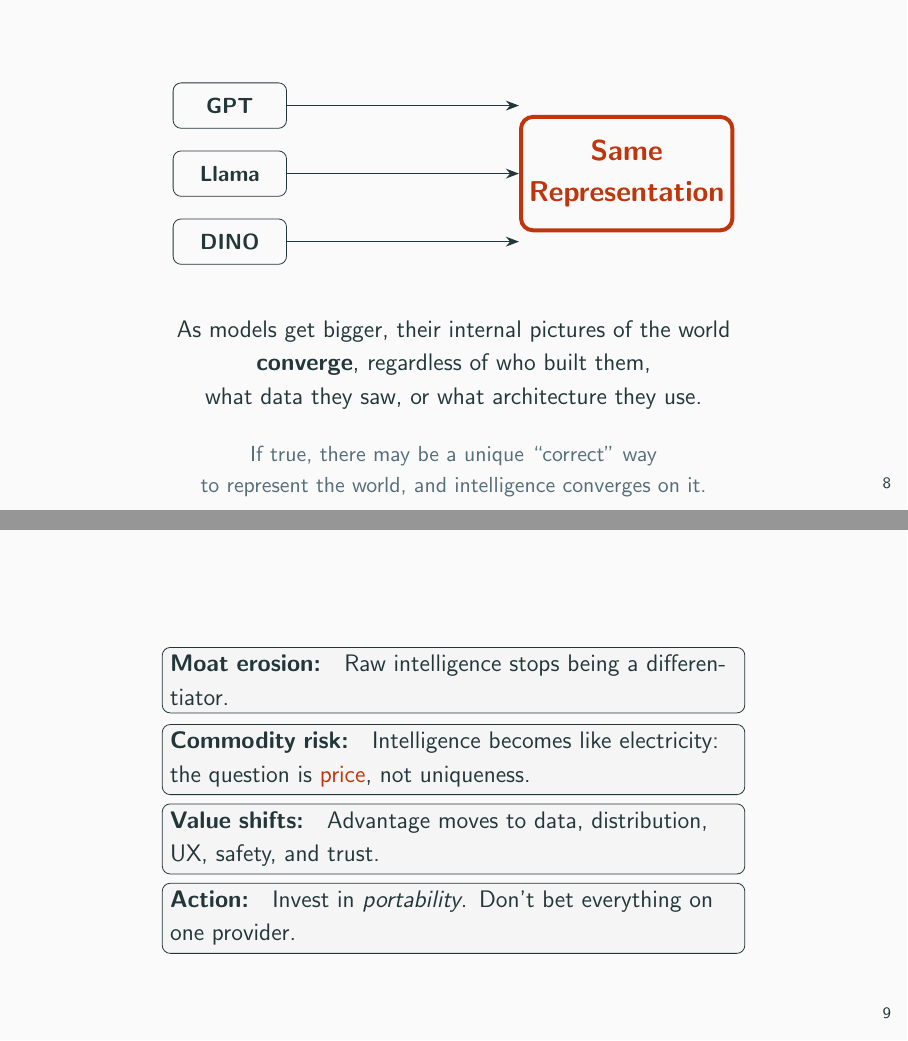
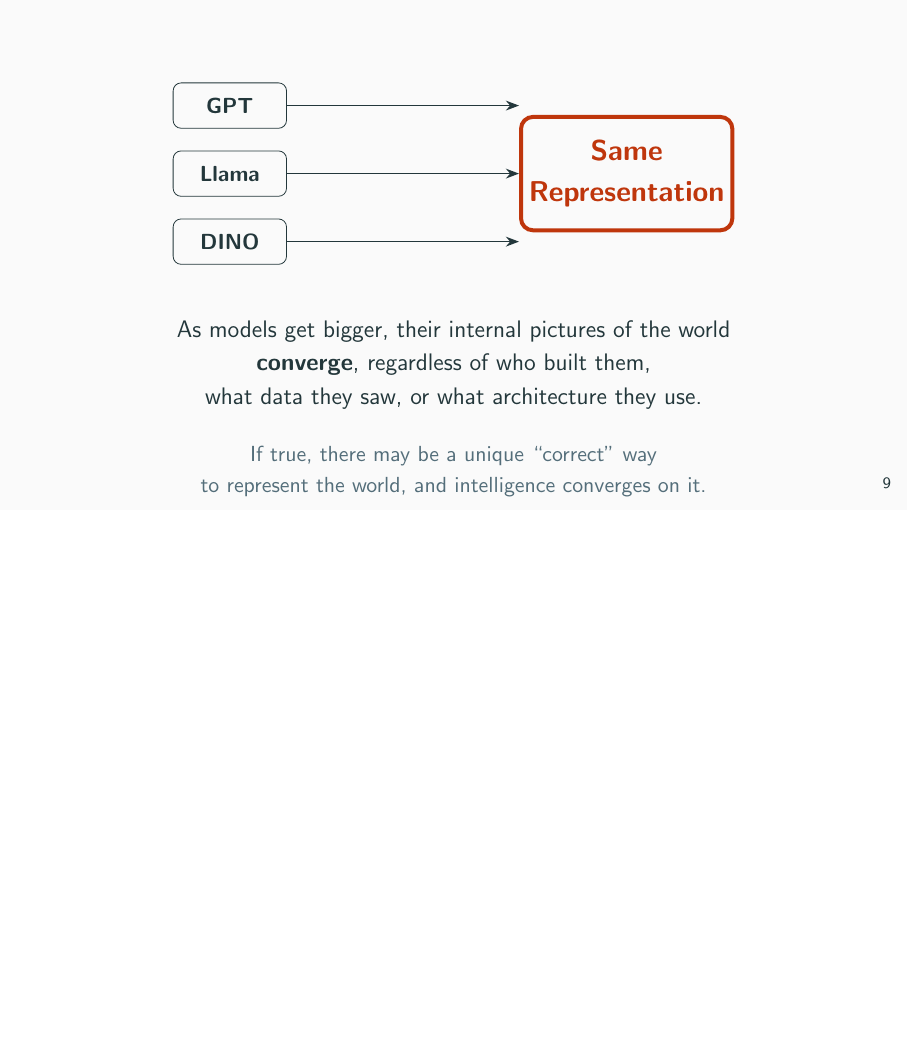
Before and after one commit to eth-ainit-fs26/llm_lab, LaTeX slides (section3_philosophy_of_machine_minds.tex): pages 9 and 10 of 13 before the commit and page 10 of 13 after it, the two joined at a grey line, the shorter picture padded with empty space. Compiled offline with pdfLaTeX.

Commit message:
Fix slide overflow and remove business implications slide
- Split overflowing slide 3 into two: "A Text Model That Outperforms
  Image and Audio Specialists" (the result) and "The Philosophical
  Punchline" (the implication)
- Removed business implications slide (moat erosion, commodity risk,
  value shifts, action)
- All slides now have titles

Co-Authored-By: Claude Opus 4.6 (1M context) <noreply@anthropic.com>

```diff
--- a/section3_philosophy_of_machine_minds.tex
+++ b/section3_philosophy_of_machine_minds.tex
@@ -114,5 +114,3 @@
 a theorem.}
 \end{frame}
 
-% ---------- A3: THE PUNCHLINE ----------
-\begin{frame}{What This Means for LLMs}
@@ -348,40 +367,6 @@
 convergence point is the statistical structure of reality itself.}
 \end{frame}
 
-% ---------- B5: BUSINESS IMPLICATIONS ----------
-\begin{frame}{What This Means for Your Business}
-
-\vspace{0.5em}
-
-\begin{center}
-\begin{tikzpicture}[
-    item/.style={draw, rounded corners=4pt, fill=gray!8,
-                 minimum height=1cm, text width=10cm,
-                 align=left, font=\normalsize},
-  ]
-  \node[item] (i1) at (0, 2.4)
-    {\textbf{Moat erosion:}\quad Raw intelligence stops being
-     a differentiator.};
-  \node[item] (i2) at (0, 1.0)
-    {\textbf{Commodity risk:}\quad Intelligence becomes like
-     electricity: the question is \alert{price}, not uniqueness.};
-  \node[item] (i3) at (0, -0.4)
-    {\textbf{Value shifts:}\quad Advantage moves to data, distribution,
-     UX, safety, and trust.};
-  \node[item] (i4) at (0, -1.8)
-    {\textbf{Action:}\quad Invest in \emph{portability}. Don't
-     bet everything on one provider.};
-\end{tikzpicture}
-\end{center}
-
-\note{This is the business slide. If the hypothesis is correct,
-differentiation between models shrinks with scale. The endgame may be
-commoditised intelligence, competing on cost, latency, and reliability.
-Companies should invest in abstraction layers that let them switch
-providers. The durable moat is not the model. It is the data,
-the integration, and the trust.}
-\end{frame}
-
 % ============================================================================
 %   CLOSING
 % ============================================================================
```
Also changed, not shown: section3_philosophy_of_machine_minds.pdf, section3_philosophy_of_machine_minds.tex (45 more changed lines).
